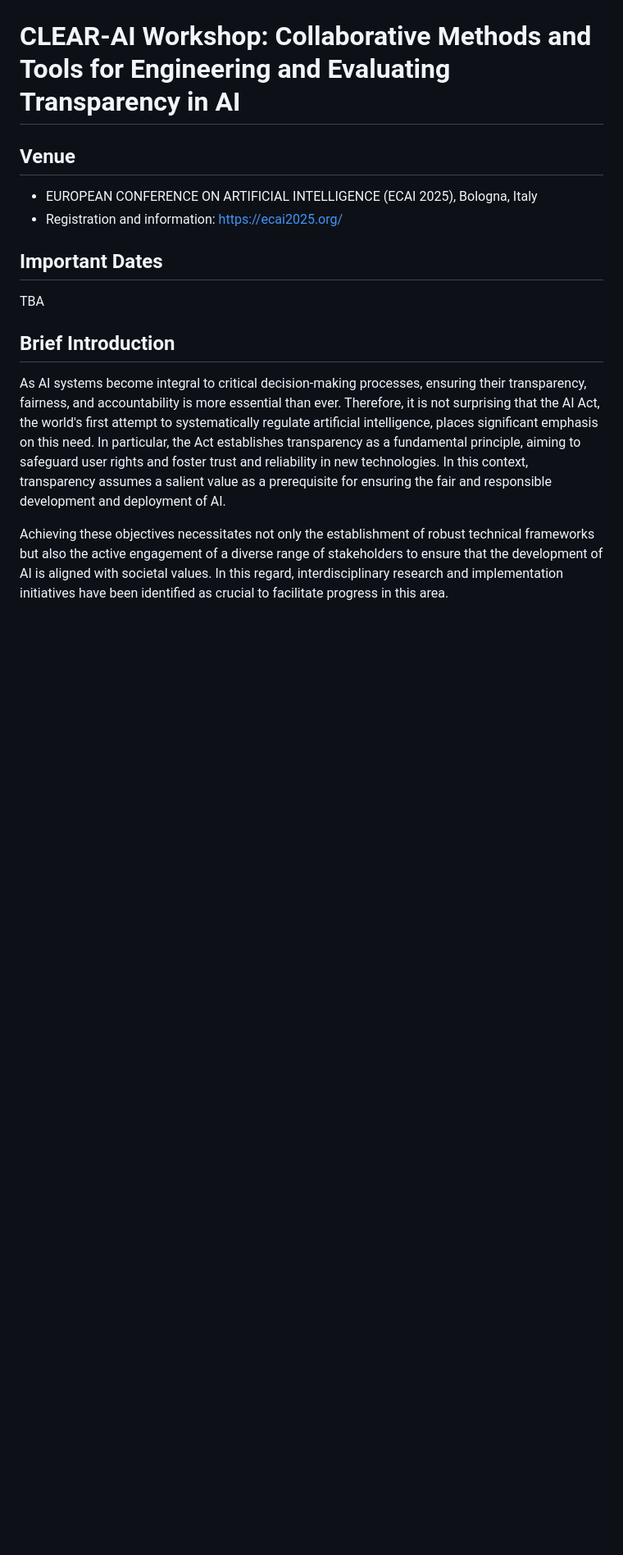
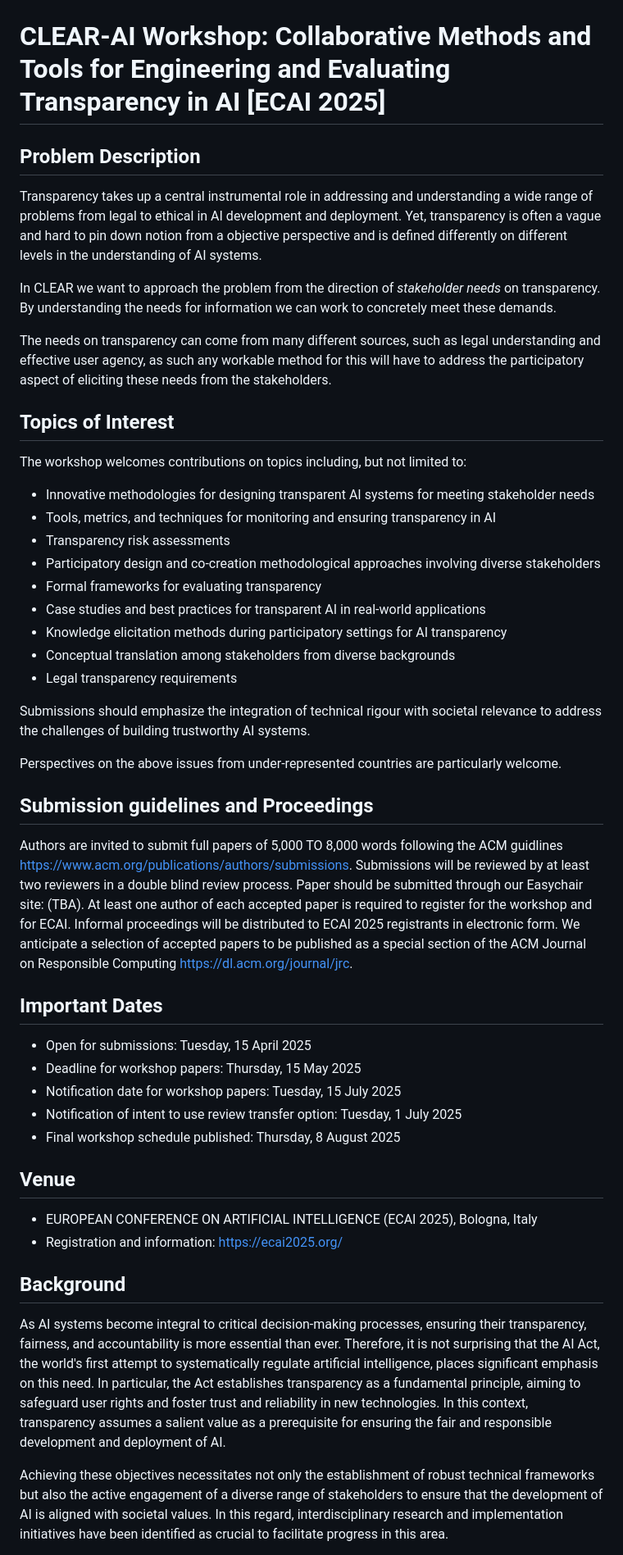
Before and after one commit to CLEAR-WS/CLEAR-WS.github.io, a Markdown page: README.md, the part around one of its changes. Shown at 82% size. Drawn GitHub-style; blank space fills up the shorter version.

Commit message:
Update README.md
Updates from March 14th meeting

```diff
--- a/README.md
+++ b/README.md
@@ -1,16 +1,47 @@
 ![CLEAR-AI Workshop Banner](workshop.jpg)
 
-# CLEAR-AI Workshop: Collaborative Methods and Tools for Engineering and Evaluating Transparency in AI
+# CLEAR-AI Workshop: Collaborative Methods and Tools for Engineering and Evaluating Transparency in AI [ECAI 2025]
+
+## Problem Description
+Transparency takes up a central instrumental role in addressing and understanding a wide range of problems from legal to ethical in AI development and deployment. Yet, transparency is often a vague and hard to pin down notion from a objective perspective and is defined differently on different levels in the understanding of AI systems.
+
+In CLEAR we want to approach the problem from the direction of *stakeholder needs* on transparency. By understanding the needs for information we can work to concretely meet these demands.
+
+The needs on transparency can come from many different sources, such as legal understanding and effective user agency, as such any workable method for this will have to address the participatory aspect of eliciting these needs from the stakeholders.
+
+## Topics of Interest
+The workshop welcomes contributions on topics including, but not limited to:
+- Innovative methodologies for designing transparent AI systems for meeting stakeholder needs
+- Tools, metrics, and techniques for monitoring and ensuring transparency in AI
+- Transparency risk assessments
+- Participatory design and co-creation methodological approaches involving diverse stakeholders
+- Formal frameworks for evaluating transparency
+- Case studies and best practices for transparent AI in real-world applications
+- Knowledge elicitation methods during participatory settings for AI transparency
+- Conceptual translation among stakeholders from diverse backgrounds
+- Legal transparency requirements
+
+Submissions should emphasize the integration of technical rigour with societal relevance to address the challenges of building trustworthy AI systems.
+
+Perspectives on the above issues from under-represented countries are particularly welcome.
+
+## Submission guidelines and Proceedings
+Authors are invited to submit full papers of 5,000 TO 8,000 words following the ACM guidlines https://www.acm.org/publications/authors/submissions. Submissions will be reviewed by at least two reviewers in a double blind review process. Paper should be submitted through our Easychair site: (TBA). At least one author of each accepted paper is required to register for the workshop and for ECAI. Informal proceedings will be distributed to ECAI 2025 registrants in electronic form.
+We anticipate a selection of accepted papers to be published as a special section of the ACM Journal on Responsible Computing https://dl.acm.org/journal/jrc.
+
+## Important Dates
+- Open for submissions: Tuesday, 15 April 2025
+- Deadline for workshop papers: Thursday, 15 May 2025
+- Notification date for workshop papers: Tuesday, 15 July 2025
+- Notification of intent to use review transfer option: Tuesday, 1 July 2025
+- Final workshop schedule published: Thursday, 8 August 2025
 
 ## Venue
 - EUROPEAN CONFERENCE ON ARTIFICIAL INTELLIGENCE (ECAI 2025), Bologna, Italy
 - Registration and information: [https://ecai2025.org/](https://ecai2025.org/)
 
-## Important Dates
 
-TBA
-
-## Brief Introduction
+## Background
 As AI systems become integral to critical decision-making processes, ensuring their transparency, fairness, and accountability is more essential than ever. Therefore, it is not surprising that the AI Act, the world's first attempt to systematically regulate artificial intelligence, places significant emphasis on this need. In particular, the Act establishes transparency as a fundamental principle, aiming to safeguard user rights and foster trust and reliability in new technologies. In this context, transparency assumes a salient value as a prerequisite for ensuring the fair and responsible development and deployment of AI.
 
 Achieving these objectives necessitates not only the establishment of robust technical frameworks but also the active engagement of a diverse range of stakeholders to ensure that the development of AI is aligned with societal values. In this regard, interdisciplinary research and implementation initiatives have been identified as crucial to facilitate progress in this area.
```
Also changed, not shown: other parts of README.md (+2 -26 lines).
